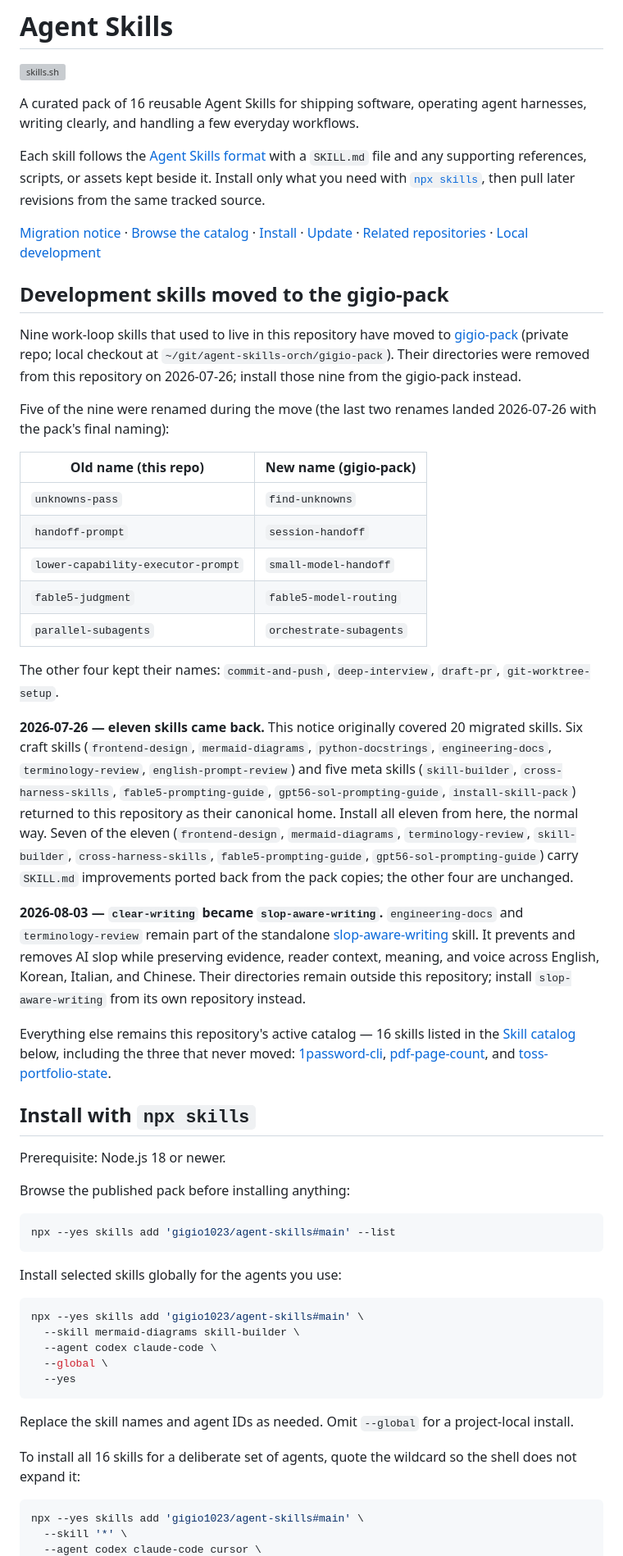
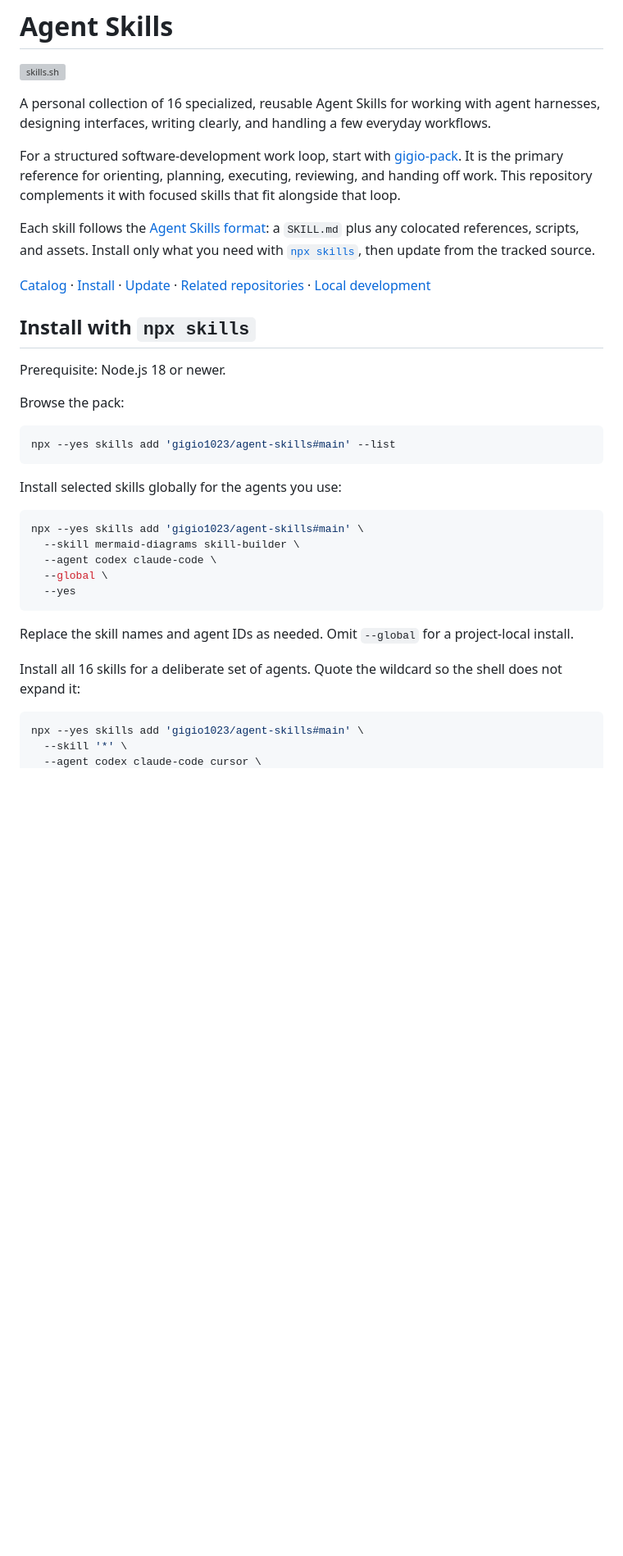
Before and after one commit to gigio1023/agent-skills, a Markdown page: README.md, the part around one of its changes. Shown at 82% size. Rendered like a GitHub page; blank space fills up the shorter version; grey boxes are pictures that could not be loaded.

Commit message:
docs: simplify README around gigio-pack (#34)
Position gigio-pack as the primary software-development work-loop reference while retaining this pack's current 16-skill catalog.

Co-authored-by: Cursor <cursoragent@cursor.com>

````diff
--- a/README.md
+++ b/README.md
@@ -2,72 +2,30 @@
 
 [![skills.sh](https://skills.sh/b/gigio1023/agent-skills)](https://skills.sh/gigio1023/agent-skills)
 
-A curated pack of 16 reusable Agent Skills for shipping software, operating
-agent harnesses, writing clearly, and handling a few everyday workflows.
+A personal collection of 16 specialized, reusable Agent Skills for working
+with agent harnesses, designing interfaces, writing clearly, and handling a
+few everyday workflows.
 
-Each skill follows the [Agent Skills format](https://agentskills.io/) with a
-`SKILL.md` file and any supporting references, scripts, or assets kept beside
-it. Install only what you need with [`npx skills`](https://github.com/vercel-labs/skills),
-then pull later revisions from the same tracked source.
+For a structured software-development work loop, start with
+[gigio-pack](https://github.com/gigio1023/gigio-pack). It is the primary
+reference for orienting, planning, executing, reviewing, and handing off work.
+This repository complements it with focused skills that fit alongside that
+loop.
 
-[Migration notice](#development-skills-moved-to-the-gigio-pack) ·
-[Browse the catalog](#skill-catalog) · [Install](#install-with-npx-skills) ·
+Each skill follows the [Agent Skills format](https://agentskills.io/): a
+`SKILL.md` plus any colocated references, scripts, and assets. Install only
+what you need with [`npx skills`](https://github.com/vercel-labs/skills), then
+update from the tracked source.
+
+[Catalog](#skill-catalog) · [Install](#install-with-npx-skills) ·
 [Update](#keep-skills-up-to-date) · [Related repositories](#related-skill-repositories) ·
 [Local development](#local-development)
-
-## Development skills moved to the gigio-pack
-
-Nine work-loop skills that used to live in this repository have moved to
-[gigio-pack](https://github.com/gigio1023/gigio-pack) (private repo; local
-checkout at `~/git/agent-skills-orch/gigio-pack`). Their directories were
-removed from this repository on 2026-07-26; install those nine from the
-gigio-pack instead.
-
-Five of the nine were renamed during the move (the last two renames landed
-2026-07-26 with the pack's final naming):
-
-| Old name (this repo) | New name (gigio-pack) |
-| --- | --- |
-| `unknowns-pass` | `find-unknowns` |
-| `handoff-prompt` | `session-handoff` |
-| `lower-capability-executor-prompt` | `small-model-handoff` |
-| `fable5-judgment` | `fable5-model-routing` |
-| `parallel-subagents` | `orchestrate-subagents` |
-
-The other four kept their names: `commit-and-push`, `deep-interview`,
-`draft-pr`, `git-worktree-setup`.
-
-**2026-07-26 — eleven skills came back.** This notice originally covered 20
-migrated skills. Six craft skills (`frontend-design`, `mermaid-diagrams`,
-`python-docstrings`, `engineering-docs`, `terminology-review`,
-`english-prompt-review`) and five meta skills (`skill-builder`,
-`cross-harness-skills`, `fable5-prompting-guide`, `gpt56-sol-prompting-guide`,
-`install-skill-pack`) returned to this repository as their canonical home.
-Install all eleven from here, the normal way. Seven of the eleven
-(`frontend-design`, `mermaid-diagrams`, `terminology-review`, `skill-builder`,
-`cross-harness-skills`, `fable5-prompting-guide`, `gpt56-sol-prompting-guide`)
-carry `SKILL.md` improvements ported back from the pack copies; the other four
-are unchanged.
-
-**2026-08-03 — `clear-writing` became `slop-aware-writing`.**
-`engineering-docs` and `terminology-review` remain part of the standalone
-[slop-aware-writing](https://github.com/gigio1023/slop-aware-writing) skill.
-It prevents and removes AI slop while preserving evidence, reader context,
-meaning, and voice across English, Korean, Italian, and Chinese. Their
-directories remain outside this repository; install `slop-aware-writing` from
-its own repository instead.
-
-Everything else remains this repository's active catalog — 16 skills listed
-in the [Skill catalog](#skill-catalog) below, including the three that never
-moved: [1password-cli](skills/development/1password-cli/),
-[pdf-page-count](skills/productivity/pdf-page-count/), and
-[toss-portfolio-state](skills/development/toss-portfolio-state/).
 
 ## Install with `npx skills`
 
 Prerequisite: Node.js 18 or newer.
 
-Browse the published pack before installing anything:
+Browse the pack:
 
 ```bash
 npx --yes skills add 'gigio1023/agent-skills#main' --list
@@ -86,7 +44,7 @@ npx --yes skills add 'gigio1023/agent-skills#main' \
 Replace the skill names and agent IDs as needed. Omit `--global` for a
 project-local install.
 
-To install all 16 skills for a deliberate set of agents, quote the wildcard so
+Install all 16 skills for a deliberate set of agents. Quote the wildcard so
 the shell does not expand it:
 
 ```bash
````
Also changed, not shown: other parts of README.md (+13 -40 lines).
